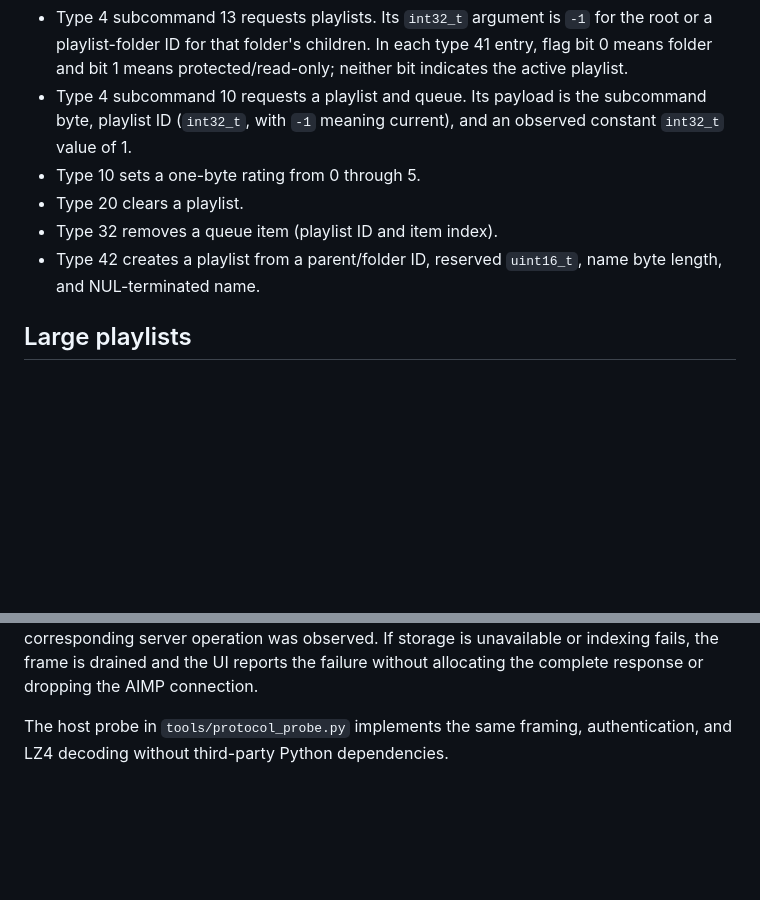
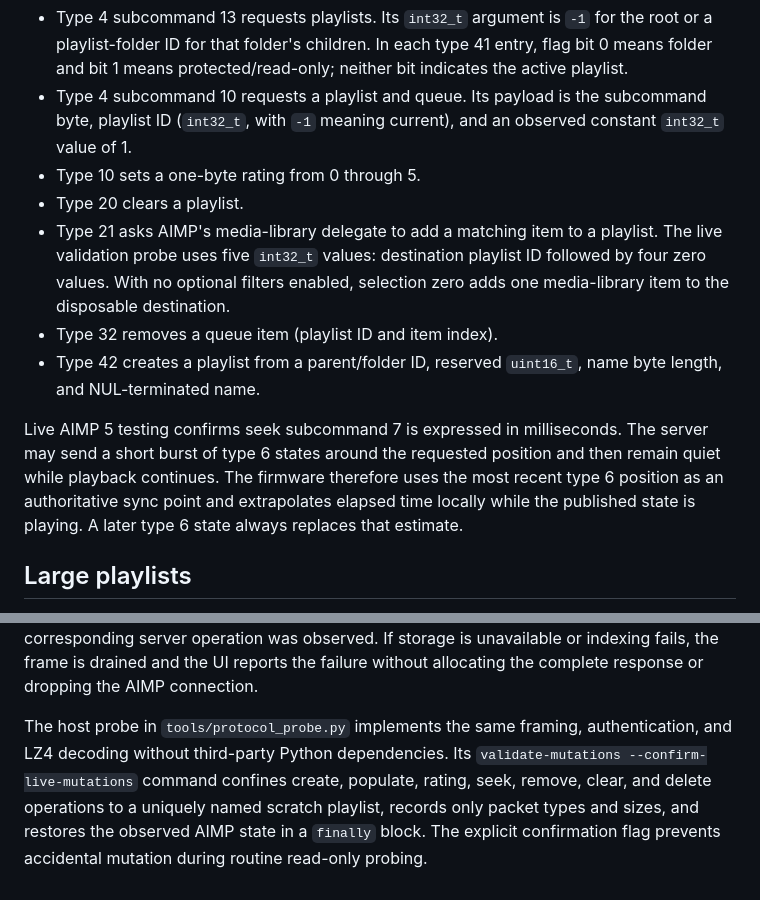
Before and after one commit to xfxf/musicremote-esp32, a Markdown page: docs/PROTOCOL.md, 2 parts joined by grey strips. Rendered like a GitHub page; blank space fills up the shorter version.

```diff
--- a/docs/PROTOCOL.md
+++ b/docs/PROTOCOL.md
@@ -66,9 +66,20 @@ not the per-item ID in playlist metadata (which AIMP may report as `-1`). Type
   observed constant `int32_t` value of 1.
 - Type 10 sets a one-byte rating from 0 through 5.
 - Type 20 clears a playlist.
+- Type 21 asks AIMP's media-library delegate to add a matching item to a
+  playlist. The live validation probe uses five `int32_t` values: destination
+  playlist ID followed by four zero values. With no optional filters enabled,
+  selection zero adds one media-library item to the disposable destination.
 - Type 32 removes a queue item (playlist ID and item index).
 - Type 42 creates a playlist from a parent/folder ID, reserved `uint16_t`, name
   byte length, and NUL-terminated name.
+
+Live AIMP 5 testing confirms seek subcommand 7 is expressed in milliseconds.
+The server may send a short burst of type 6 states around the requested
+position and then remain quiet while playback continues. The firmware therefore
+uses the most recent type 6 position as an authoritative sync point and
+extrapolates elapsed time locally while the published state is playing. A later
+type 6 state always replaces that estimate.
 
 ## Large playlists
 
@@ -87,4 +98,9 @@ failure without allocating the complete response or dropping the AIMP
 connection.
 
 The host probe in `tools/protocol_probe.py` implements the same framing,
-authentication, and LZ4 decoding without third-party Python dependencies.
+authentication, and LZ4 decoding without third-party Python dependencies. Its
+`validate-mutations --confirm-live-mutations` command confines create, populate,
+rating, seek, remove, clear, and delete operations to a uniquely named scratch
+playlist, records only packet types and sizes, and restores the observed AIMP
+state in a `finally` block. The explicit confirmation flag prevents accidental
+mutation during routine read-only probing.
```
Also changed, not shown: docs/TESTING.md (+32 -0 lines), artifacts/device-longpress-before.png (added), artifacts/device-longpress-release.png (added), artifacts/device-progress-143.png (added), artifacts/device-progress-149.png (added), 1 other file.
